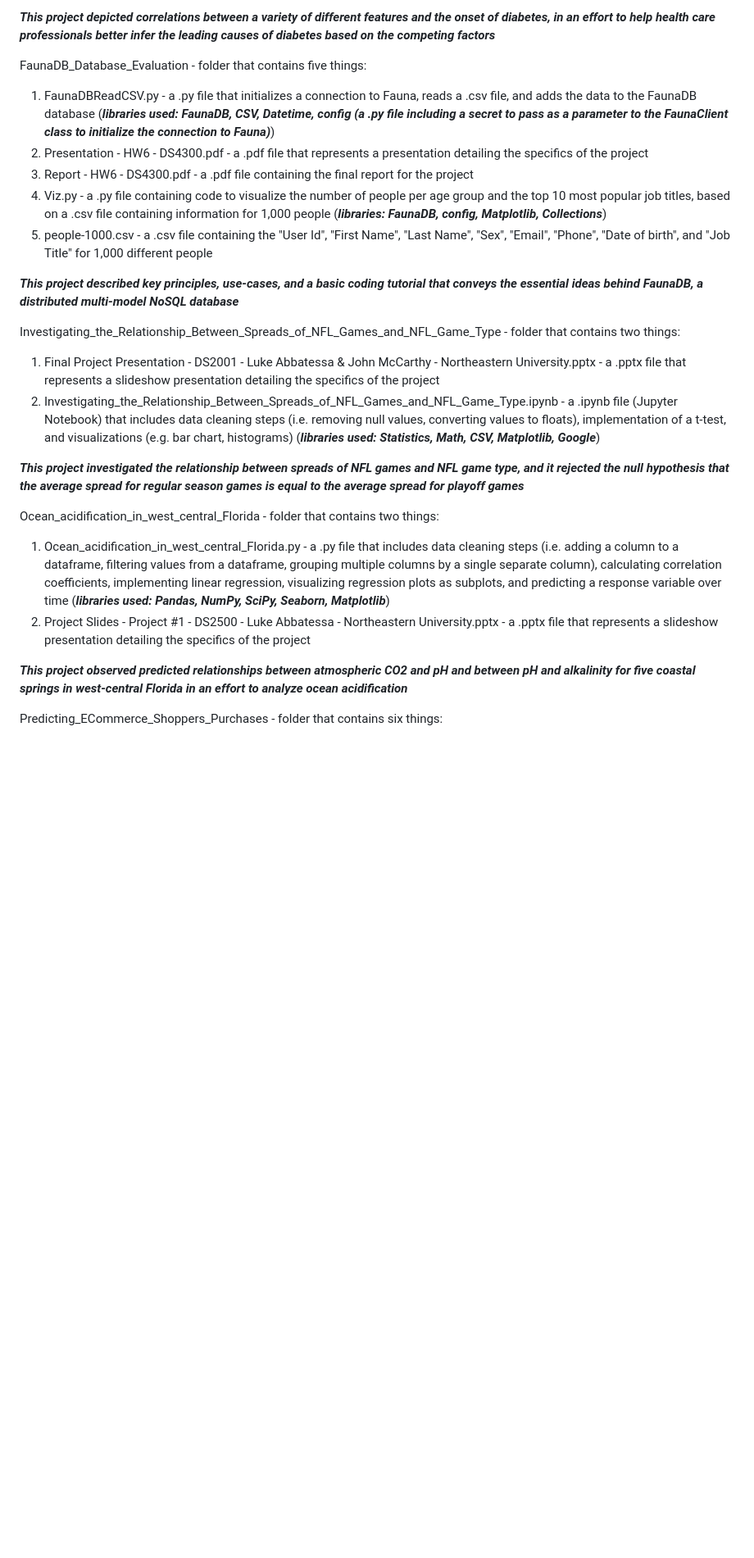
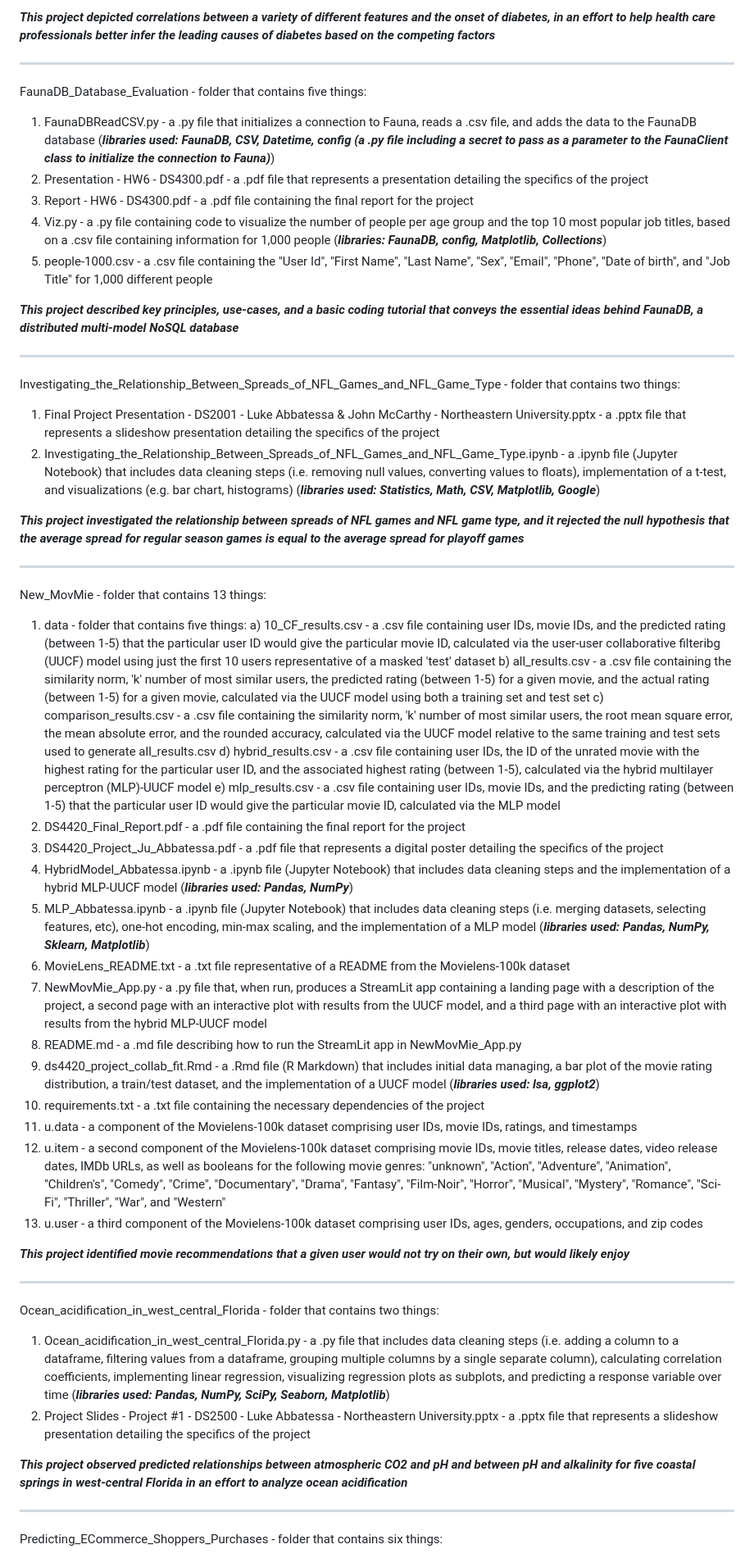
Before and after one commit to labbatessa/Programming-Projects, a Markdown page: README.md, the part around one of its changes. Shown at 82% size. Drawn GitHub-style; blank space fills up the shorter version.

Commit message:
Update README with project descriptions and details

```diff
--- a/README.md
+++ b/README.md
@@ -22,6 +26,8 @@ CDC_Diabetes_Prediction_Based_on_Health_Indicators - folder that contains four t
 4) mltools.py - a .py file containing helper functions for all things machine learning-related for the project (***libraries used: Sklearn, NumPy, Math, Matplotlib, Collections***)
 
 ***This project depicted correlations between a variety of different features and the onset of diabetes, in an effort to help health care professionals better infer the leading causes of diabetes based on the competing factors***
+
+----------------------------------------------------------------------------------------------------------------------------------------------------------------------------------------------------------------------------
 
 FaunaDB_Database_Evaluation - folder that contains five things:
 1) FaunaDBReadCSV.py - a .py file that initializes a connection to Fauna, reads a .csv file, and adds the data to the FaunaDB database (***libraries used: FaunaDB, CSV, Datetime, config (a .py file including a secret to pass as a parameter to the FaunaClient class to initialize the connection to Fauna)***)
@@ -32,17 +38,47 @@ FaunaDB_Database_Evaluation - folder that contains five things:
 
 ***This project described key principles, use-cases, and a basic coding tutorial that conveys the essential ideas behind FaunaDB, a distributed multi-model NoSQL database***
 
+----------------------------------------------------------------------------------------------------------------------------------------------------------------------------------------------------------------------------
+
 Investigating_the_Relationship_Between_Spreads_of_NFL_Games_and_NFL_Game_Type - folder that contains two things:
 1) Final Project Presentation - DS2001 - Luke Abbatessa & John McCarthy - Northeastern University.pptx - a .pptx file that represents a slideshow presentation detailing the specifics of the project
 2) Investigating_the_Relationship_Between_Spreads_of_NFL_Games_and_NFL_Game_Type.ipynb - a .ipynb file (Jupyter Notebook) that includes data cleaning steps (i.e. removing null values, converting values to floats), implementation of a t-test, and visualizations (e.g. bar chart, histograms) (***libraries used: Statistics, Math, CSV, Matplotlib, Google***)
 
 ***This project investigated the relationship between spreads of NFL games and NFL game type, and it rejected the null hypothesis that the average spread for regular season games is equal to the average spread for playoff games***
 
+----------------------------------------------------------------------------------------------------------------------------------------------------------------------------------------------------------------------------
+
+New_MovMie - folder that contains 13 things:
+1) data - folder that contains five things:
+   a) 10_CF_results.csv - a .csv file containing user IDs, movie IDs, and the predicted rating (between 1-5) that the particular user ID would give the particular movie ID, calculated via the user-user collaborative filteribg (UUCF) model using just the first 10 users representative of a masked 'test' dataset
+   b) all_results.csv - a .csv file containing the similarity norm, 'k' number of most similar users, the predicted rating (between 1-5) for a given movie, and the actual rating (between 1-5) for a given movie, calculated via the UUCF model using both a training set and test set
+   c) comparison_results.csv - a .csv file containing the similarity norm, 'k' number of most similar users, the root mean square error, the mean absolute error, and the rounded accuracy, calculated via the UUCF model relative to the same training and test sets used to generate all_results.csv
+   d) hybrid_results.csv - a .csv file containing user IDs, the ID of the unrated movie with the highest rating for the particular user ID, and the associated highest rating (between 1-5), calculated via the hybrid multilayer perceptron (MLP)-UUCF model
+   e) mlp_results.csv - a .csv file containing user IDs, movie IDs, and the predicting rating (between 1-5) that the particular user ID would give the particular movie ID, calculated via the MLP model
+2) DS4420_Final_Report.pdf - a .pdf file containing the final report for the project
+3) DS4420_Project_Ju_Abbatessa.pdf - a .pdf file that represents a digital poster detailing the specifics of the project
+4) HybridModel_Abbatessa.ipynb - a .ipynb file (Jupyter Notebook) that includes data cleaning steps and the implementation of a hybrid MLP-UUCF model (***libraries used: Pandas, NumPy***)
+5) MLP_Abbatessa.ipynb - a .ipynb file (Jupyter Notebook) that includes data cleaning steps (i.e. merging datasets, selecting features, etc), one-hot encoding, min-max scaling, and the implementation of a MLP model (***libraries used: Pandas, NumPy, Sklearn, Matplotlib***)
+6) MovieLens_README.txt - a .txt file representative of a README from the Movielens-100k dataset
+7) NewMovMie_App.py - a .py file that, when run, produces a StreamLit app containing a landing page with a description of the project, a second page with an interactive plot with results from the UUCF model, and a third page with an interactive plot with results from the hybrid MLP-UUCF model
+8) README.md - a .md file describing how to run the StreamLit app in NewMovMie_App.py
+9) ds4420_project_collab_fit.Rmd - a .Rmd file (R Markdown) that includes initial data managing, a bar plot of the movie rating distribution, a train/test dataset, and the implementation of a UUCF model (***libraries used: lsa, ggplot2***)
+10) requirements.txt - a .txt file containing the necessary dependencies of the project
+11) u.data - a component of the Movielens-100k dataset comprising user IDs, movie IDs, ratings, and timestamps
+12) u.item - a second component of the Movielens-100k dataset comprising movie IDs, movie titles, release dates, video release dates, IMDb URLs, as well as booleans for the following movie genres: "unknown", "Action", "Adventure", "Animation", "Children's", "Comedy", "Crime", "Documentary", "Drama", "Fantasy", "Film-Noir", "Horror", "Musical", "Mystery", "Romance", "Sci-Fi", "Thriller", "War", and "Western"
+13) u.user - a third component of the Movielens-100k dataset comprising user IDs, ages, genders, occupations, and zip codes
+
+***This project identified movie recommendations that a given user would not try on their own, but would likely enjoy***
+
+----------------------------------------------------------------------------------------------------------------------------------------------------------------------------------------------------------------------------
+
 Ocean_acidification_in_west_central_Florida - folder that contains two things:
 1) Ocean_acidification_in_west_central_Florida.py - a .py file that includes data cleaning steps (i.e. adding a column to a dataframe, filtering values from a dataframe, grouping multiple columns by a single separate column), calculating correlation coefficients, implementing linear regression, visualizing regression plots as subplots, and predicting a response variable over time (***libraries used: Pandas, NumPy, SciPy, Seaborn, Matplotlib***)
 2) Project Slides - Project #1 - DS2500 - Luke Abbatessa - Northeastern University.pptx - a .pptx file that represents a slideshow presentation detailing the specifics of the project
 
 ***This project observed predicted relationships between atmospheric CO2 and pH and between pH and alkalinity for five coastal springs in west-central Florida in an effort to analyze ocean acidification***
+
+----------------------------------------------------------------------------------------------------------------------------------------------------------------------------------------------------------------------------
 
 Predicting_ECommerce_Shoppers_Purchases - folder that contains six things:
 1) DS4400 Final Project Paper.docx - a .docx file containing the final report for the project
```
Also changed, not shown: other parts of README.md (+9 -1 lines).
